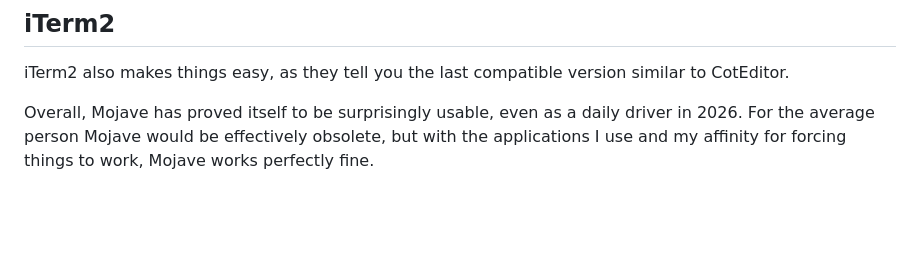
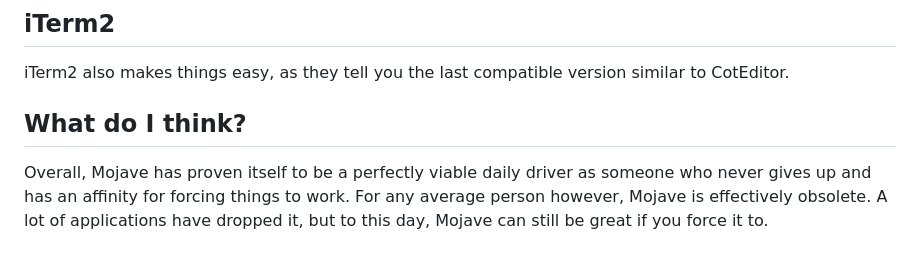
Before and after one commit to 4194304/mojaveforever, a Markdown page: README.md, the part around the change. Rendered like a GitHub page; blank space fills up the shorter version.

```diff
--- a/README.md
+++ b/README.md
@@ -44,4 +44,5 @@ This is likely the most complex part of my entire setup. I had to write an entir
 ## iTerm2
 iTerm2 also makes things easy, as they tell you the last compatible version similar to CotEditor.
 
-Overall, Mojave has proved itself to be surprisingly usable, even as a daily driver in 2026. For the average person Mojave would be effectively obsolete, but with the applications I use and my affinity for forcing things to work, Mojave works perfectly fine.
+## What do I think?
+Overall, Mojave has proven itself to be a perfectly viable daily driver as someone who never gives up and has an affinity for forcing things to work. For any average person however, Mojave is effectively obsolete. A lot of applications have dropped it, but to this day, Mojave can still be great if you force it to.
```
